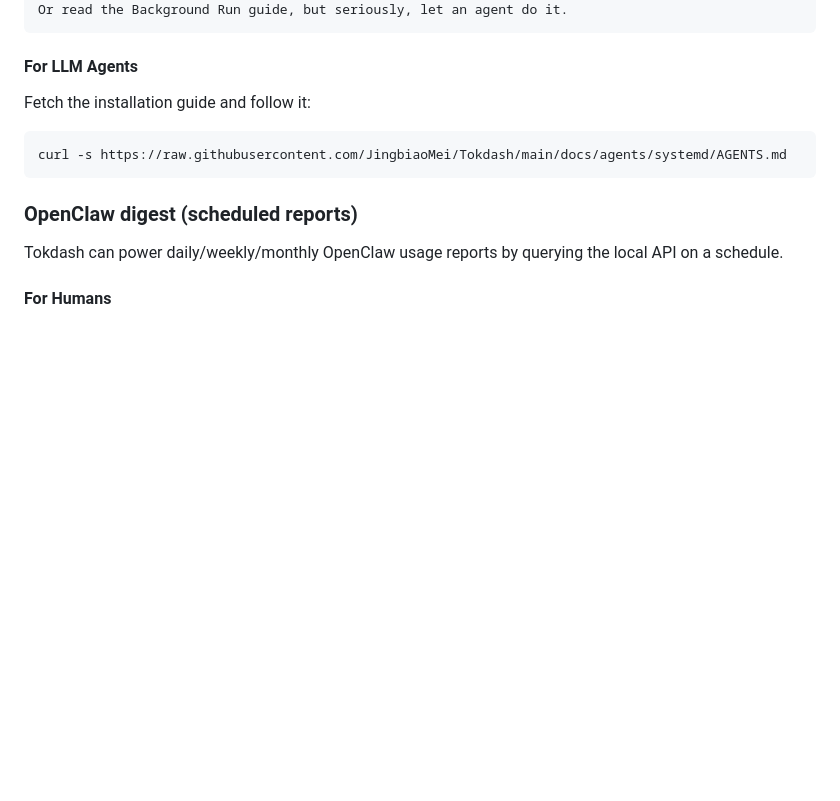
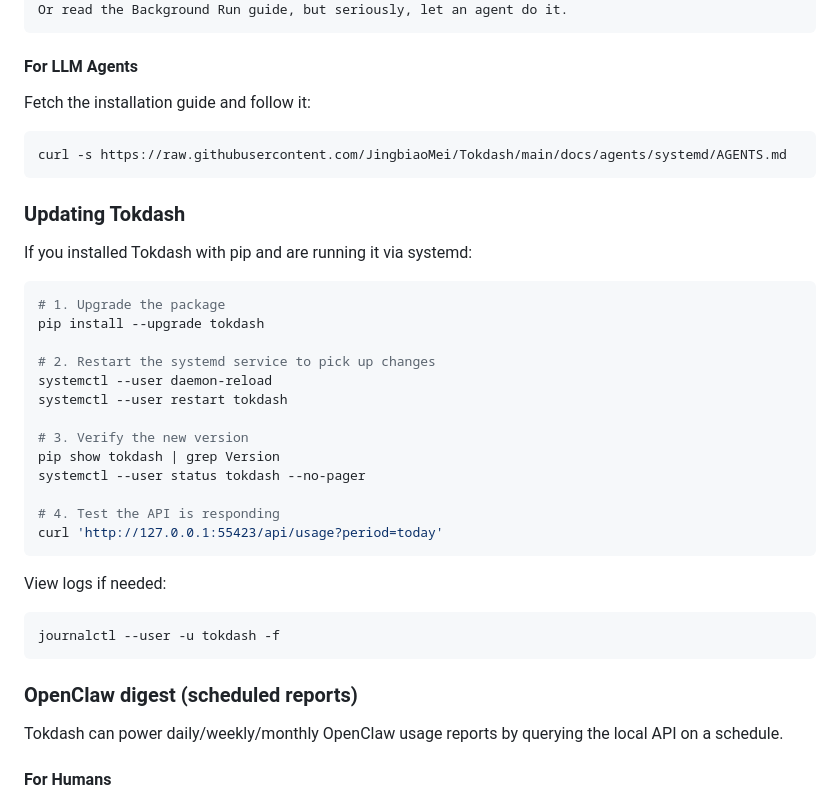
Before and after one commit to JingbiaoMei/Tokdash, a Markdown page: README.md, the part around the change. GitHub-like rendering; blank space fills up the shorter version.

Commit message:
Add update procedure for pip + systemd users to README

````diff
--- a/README.md
+++ b/README.md
@@ -99,6 +99,31 @@ Fetch the installation guide and follow it:
 curl -s https://raw.githubusercontent.com/JingbiaoMei/Tokdash/main/docs/agents/systemd/AGENTS.md
 ```
 
+### Updating Tokdash
+
+If you installed Tokdash with pip and are running it via systemd:
+
+```bash
+# 1. Upgrade the package
+pip install --upgrade tokdash
+
+# 2. Restart the systemd service to pick up changes
+systemctl --user daemon-reload
+systemctl --user restart tokdash
+
+# 3. Verify the new version
+pip show tokdash | grep Version
+systemctl --user status tokdash --no-pager
+
+# 4. Test the API is responding
+curl 'http://127.0.0.1:55423/api/usage?period=today'
+```
+
+View logs if needed:
+```bash
+journalctl --user -u tokdash -f
+```
+
 ### OpenClaw digest (scheduled reports)
 
 Tokdash can power daily/weekly/monthly OpenClaw usage reports by querying the local API on a schedule.
````
